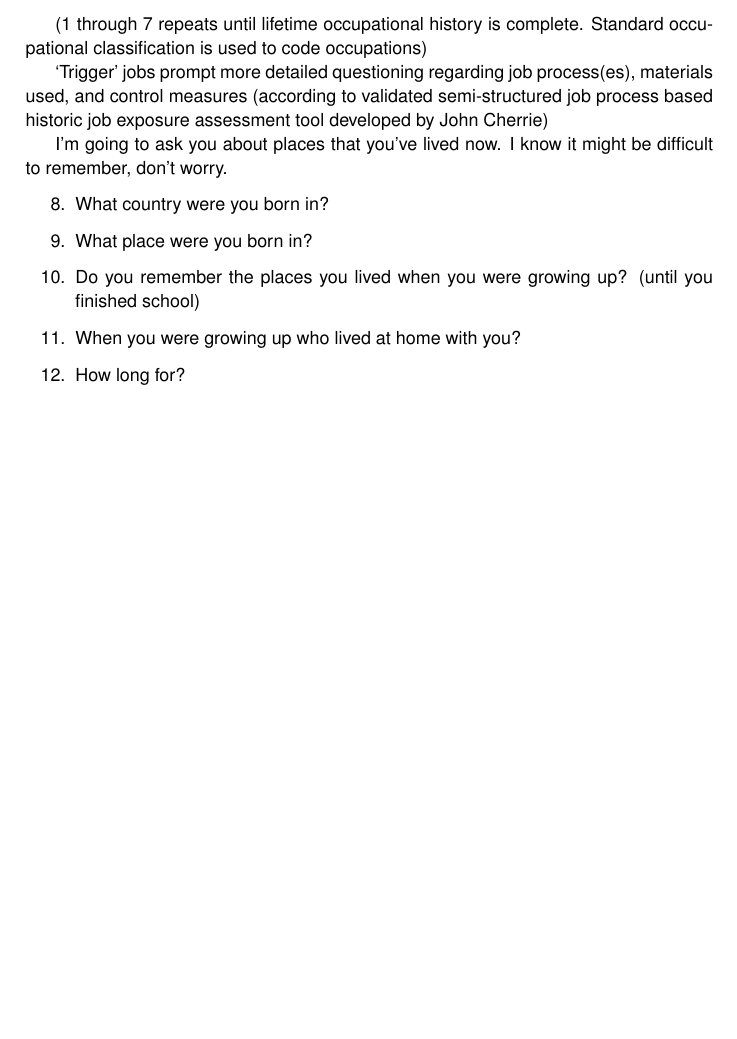
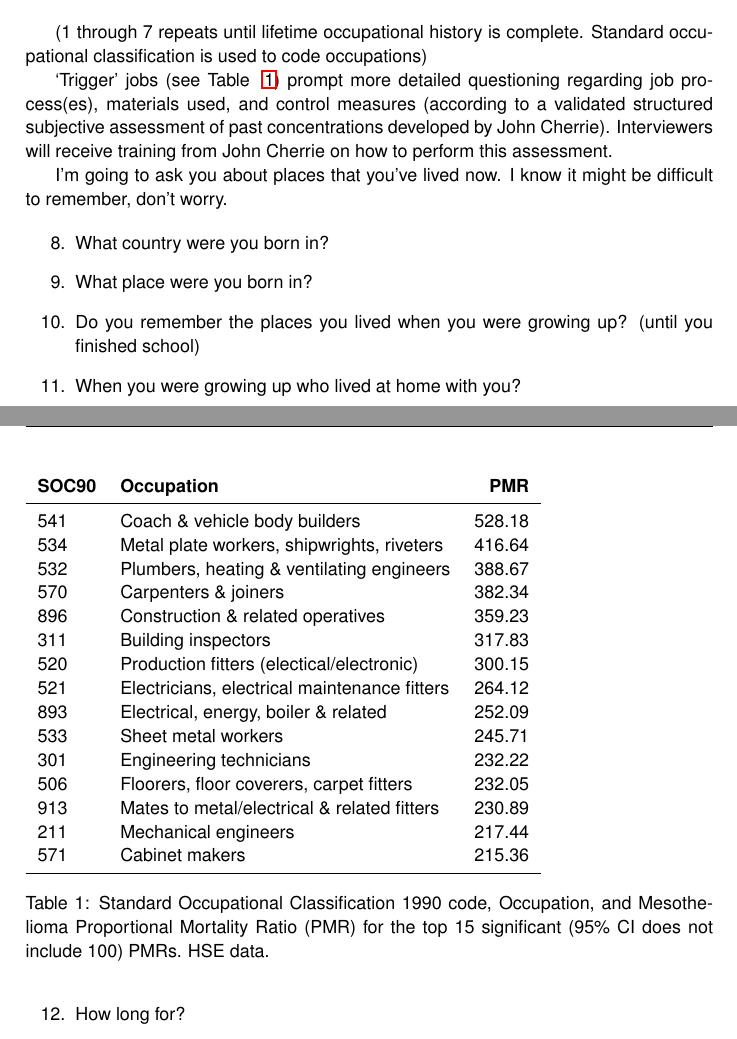
Before and after one commit to drcjar/ipfjes, a LaTeX document (ipfjes-interview.tex): part of page 1 of 2 before the commit and two parts of pages 1 and 2 of 3 after it, the two joined at a grey line, cut so that both start at the same text, the shorter picture padded with empty space. Compiled offline with LaTeX, dvips and Ghostscript.

Commit message:
ethics provisional opinion response added

```diff
--- a/ipfjes-interview.tex
+++ b/ipfjes-interview.tex
@@ -115,7 +115,32 @@ Do you remember the first job that you had after school?
 
 (1 through 7 repeats until lifetime occupational history is complete. Standard occupational classification is used to code occupations)
 
-`Trigger' jobs prompt more detailed questioning regarding job process(es), materials used, and control measures (according to validated semi-structured job process based historic job exposure assessment tool developed by John Cherrie)
+ `Trigger' jobs (see Table ~\ref{table:top15pmr}) prompt more detailed questioning regarding job process(es), materials used, and control measures (according to a validated structured subjective  assessment of past concentrations developed by John Cherrie). Interviewers will receive training from John Cherrie on how to perform this assessment.
+
+ \begin{table}
+         \begin{tabular}{llr}
+                 \textbf{SOC90} &                                     \textbf{Occupation} &    \textbf{PMR} \\
+                     \midrule
+                             541 &                      Coach \& vehicle body builders &  528.18 \\
+                                     534 &          Metal plate workers, shipwrights, riveters &  416.64 \\
+                                             532 &         Plumbers, heating \& ventilating engineers  &  388.67 \\
+                                                     570 &                               Carpenters \& joiners &  382.34 \\
+                                                             896 &                  Construction \& related operatives &  359.23 \\
+                                                                     311 &                                 Building inspectors &  317.83 \\
+                                                                             520 &           Production fitters (electical/electronic) &  300.15 \\
+                                                                                     521 &        Electricians, electrical maintenance fitters &  264.12 \\
+                                                                                             893 &  Electrical, energy, boiler \& related              &  252.09 \\
+                                                                                                     533 &                                 Sheet metal workers &  245.71 \\
+                                                                                                             301 &    Engineering technicians                          &  232.22 \\
+                                                                                                                     506 &            Floorers, floor coverers, carpet fitters &  232.05 \\
+                                                                                                                             913 &        Mates to metal/electrical \& related fitters &  230.89 \\
+                                                                                                                                     211 &                                Mechanical engineers &  217.44 \\
+                                                                                                                                             571 &                                      Cabinet makers &  215.36 \\
+                                                                                                                                                     \bottomrule
+                                                                                                                                                         \end{tabular}
+                                                                                                                                                             \caption{Standard Occupational Classification 1990 code, Occupation, and Mesothelioma Proportional Mortality Ratio (PMR) for the top 15 significant (95\% CI does not include 100) PMRs. HSE data.}
+                                                                                                                                                                 \label{table:top15pmr}
+ \end{table}
 
 I'm going to ask you about places that you've lived now. I know it might be difficult to remember, don't worry.
 
```
Also changed, not shown: ipfjes-consent.pdf, ipfjes-coverletter-cons-case.pdf, ipfjes-coverletter-cons-control.pdf, ipfjes-coverletter-gp.pdf, ipfjes-coverletter-pt.pdf, ipfjes-ganttchart.pdf, ipfjes-interview.pdf, ipfjes-onepager.pdf, ipfjes-pis.pdf, ipfjes-provisional-opinion-response.pdf, ipfjes-sop.pdf, 1 other file.
